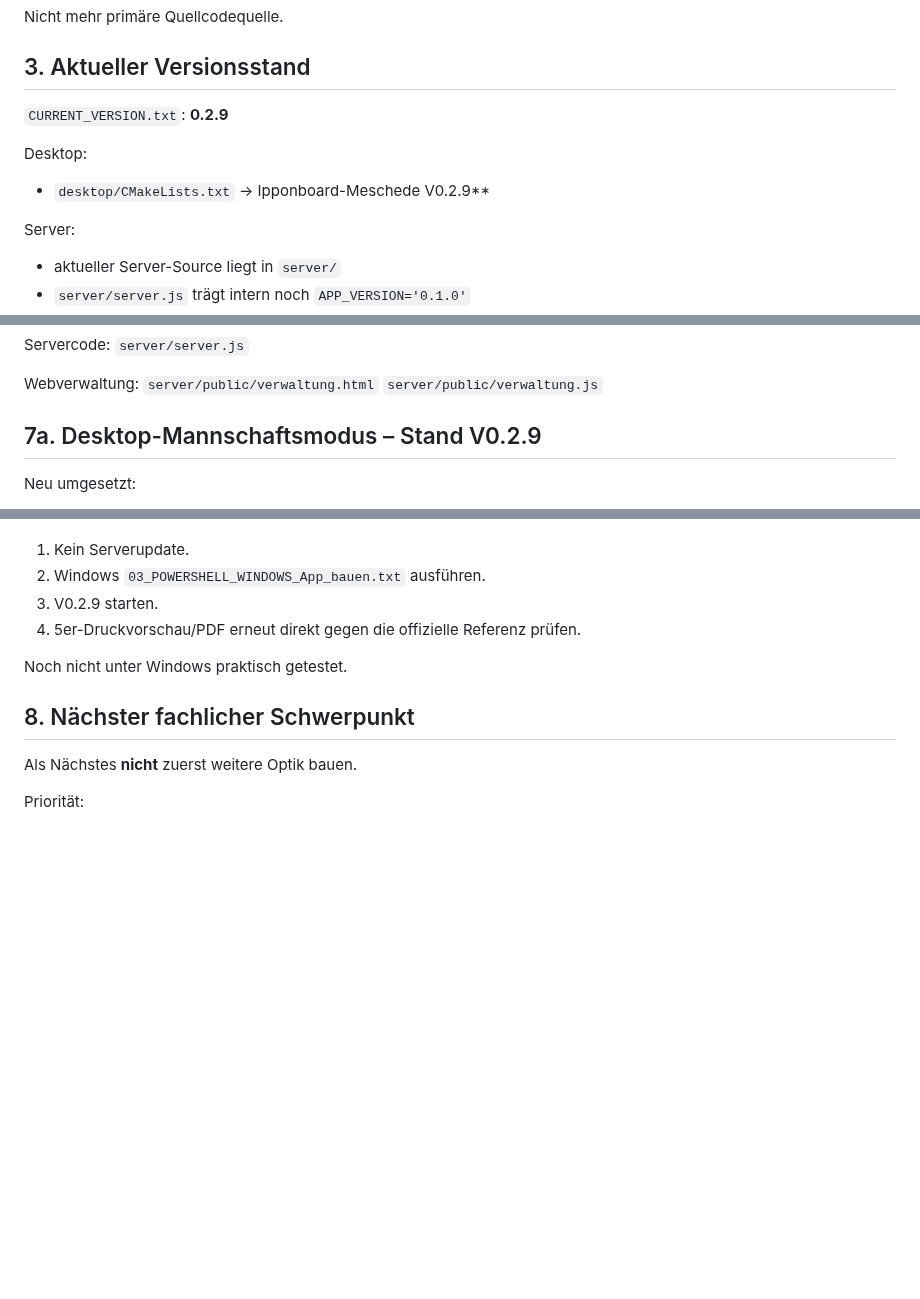
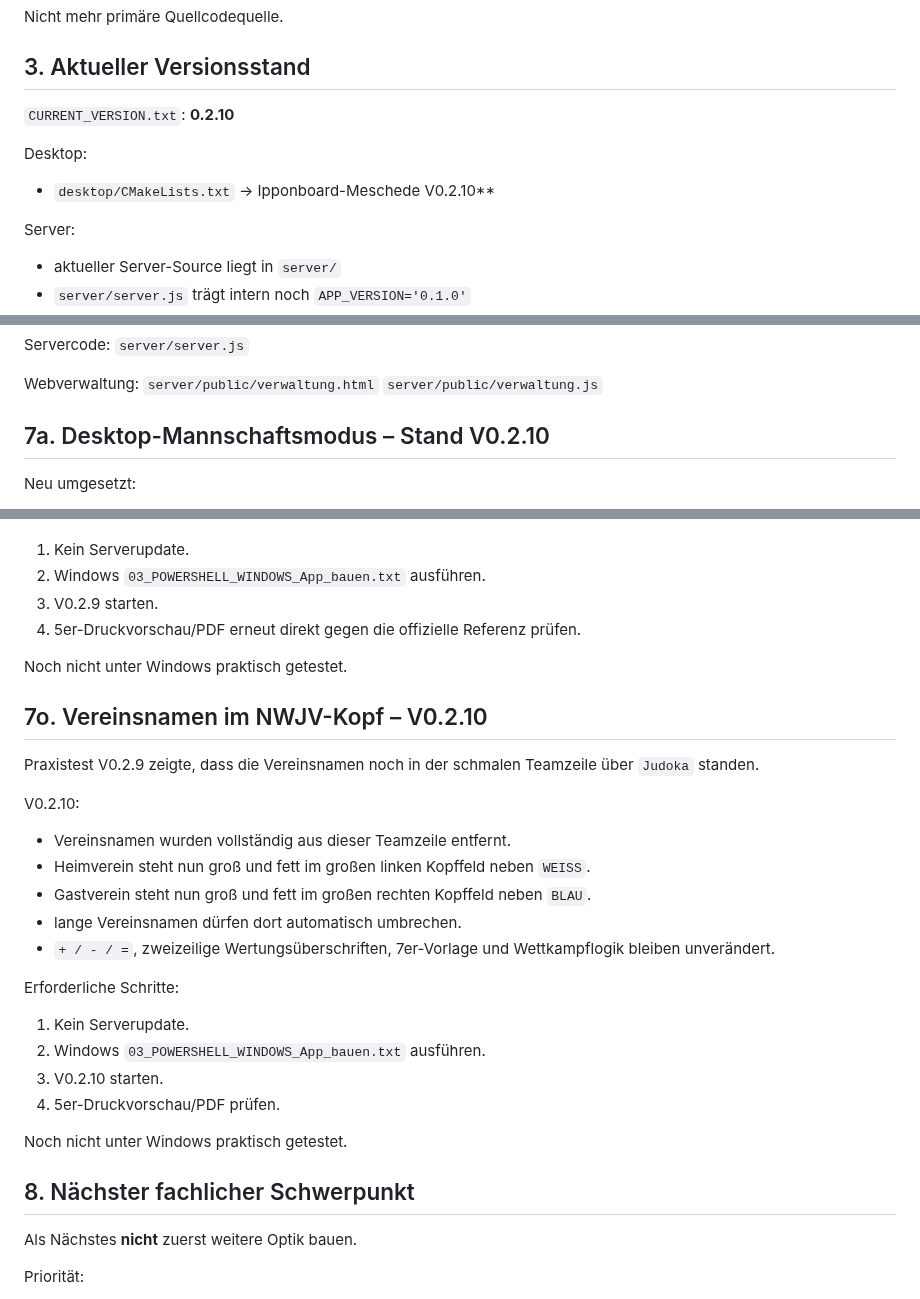
Before and after one commit to Judo-Meschede/Ipponboard-Meschede, a Markdown page: docs/PROJECT_HANDOFF.md, 3 parts joined by grey strips. Rendered like a GitHub page; blank space fills up the shorter version.

Commit message:
Document NWJV club header placement V0.2.10

```diff
--- a/docs/PROJECT_HANDOFF.md
+++ b/docs/PROJECT_HANDOFF.md
@@ -67,10 +67,10 @@ Nicht mehr primäre Quellcodequelle.
 
 ## 3. Aktueller Versionsstand
 
-`CURRENT_VERSION.txt`: **0.2.9**
+`CURRENT_VERSION.txt`: **0.2.10**
 
 Desktop:
-- `desktop/CMakeLists.txt` → Ipponboard-Meschede V0.2.9**
+- `desktop/CMakeLists.txt` → Ipponboard-Meschede V0.2.10**
 
 Server:
 - aktueller Server-Source liegt in `server/`
@@ -178,7 +178,7 @@ Webverwaltung:
 `server/public/verwaltung.html`
 `server/public/verwaltung.js`
 
-## 7a. Desktop-Mannschaftsmodus – Stand V0.2.9
+## 7a. Desktop-Mannschaftsmodus – Stand V0.2.10
 
 Neu umgesetzt:
 - Desktop liest den lokalen Offline-Snapshot `data/masterdata.json`.
@@ -484,6 +484,25 @@ Erforderliche Schritte:
 
 Noch nicht unter Windows praktisch getestet.
 
+## 7o. Vereinsnamen im NWJV-Kopf – V0.2.10
+
+Praxistest V0.2.9 zeigte, dass die Vereinsnamen noch in der schmalen Teamzeile über `Judoka` standen.
+
+V0.2.10:
+- Vereinsnamen wurden vollständig aus dieser Teamzeile entfernt.
+- Heimverein steht nun groß und fett im großen linken Kopffeld neben `WEISS`.
+- Gastverein steht nun groß und fett im großen rechten Kopffeld neben `BLAU`.
+- lange Vereinsnamen dürfen dort automatisch umbrechen.
+- `+ / - / =`, zweizeilige Wertungsüberschriften, 7er-Vorlage und Wettkampflogik bleiben unverändert.
+
+Erforderliche Schritte:
+1. Kein Serverupdate.
+2. Windows `03_POWERSHELL_WINDOWS_App_bauen.txt` ausführen.
+3. V0.2.10 starten.
+4. 5er-Druckvorschau/PDF prüfen.
+
+Noch nicht unter Windows praktisch getestet.
+
 ## 8. Nächster fachlicher Schwerpunkt
 
 Als Nächstes **nicht** zuerst weitere Optik bauen.
```
